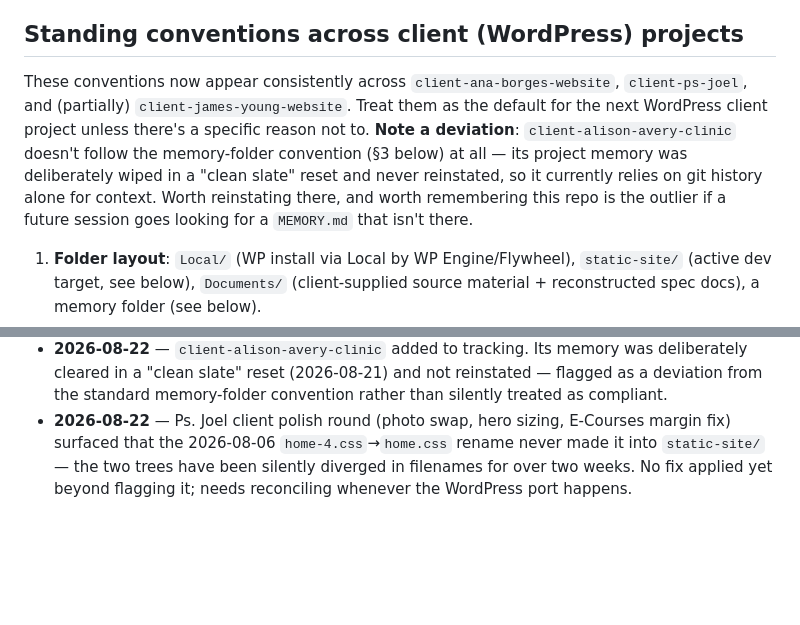
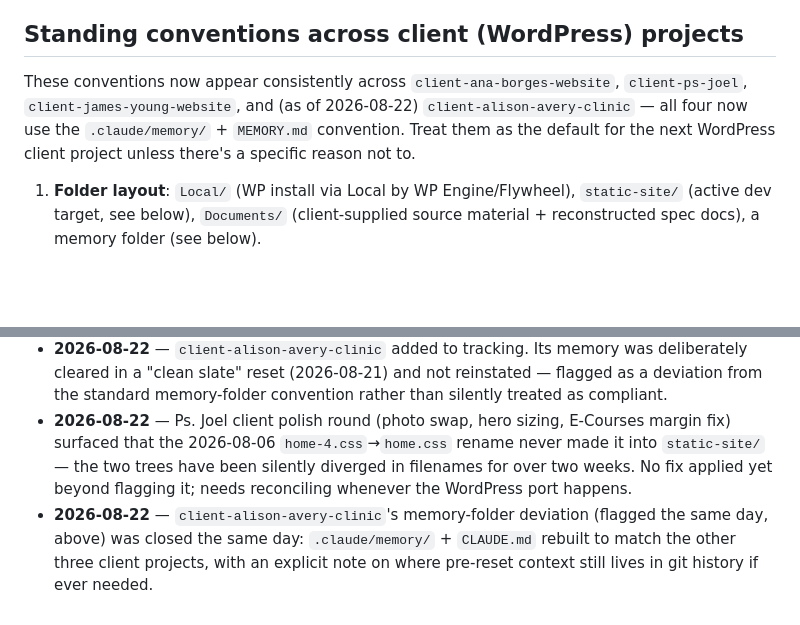
Before and after one commit to lmacwan/client-project-tracker, a Markdown page: RUNNER.md, 2 parts joined by grey strips. Drawn GitHub-style; blank space fills up the shorter version.

```diff
--- a/RUNNER.md
+++ b/RUNNER.md
@@ -4,7 +4,7 @@ This is the doc to read before starting or scoping a **new** project. It's not p
 
 ## Standing conventions across client (WordPress) projects
 
-These conventions now appear consistently across `client-ana-borges-website`, `client-ps-joel`, and (partially) `client-james-young-website`. Treat them as the default for the next WordPress client project unless there's a specific reason not to. **Note a deviation**: `client-alison-avery-clinic` doesn't follow the memory-folder convention (§3 below) at all — its project memory was deliberately wiped in a "clean slate" reset and never reinstated, so it currently relies on git history alone for context. Worth reinstating there, and worth remembering this repo is the outlier if a future session goes looking for a `MEMORY.md` that isn't there.
+These conventions now appear consistently across `client-ana-borges-website`, `client-ps-joel`, `client-james-young-website`, and (as of 2026-08-22) `client-alison-avery-clinic` — all four now use the `.claude/memory/` + `MEMORY.md` convention. Treat them as the default for the next WordPress client project unless there's a specific reason not to.
 
 1. **Folder layout**: `Local/` (WP install via Local by WP Engine/Flywheel), `static-site/` (active dev target, see below), `Documents/` (client-supplied source material + reconstructed spec docs), a memory folder (see below).
 2. **Static-first / static-parity workflow**: build or crawl a static HTML/CSS/JS copy of the site and make *that* the active dev target, not the live WordPress install. Rationale that's held up twice now: it's dramatically faster to iterate and share for client review than a full WP+DB stack, and changes get ported back to WordPress in one deliberate batch later rather than continuously. **Cost**: this creates a real, growing porting debt — track every static-site change in memory as it happens specifically so the port has a checklist, and don't let it grow indefinitely before paying it down.
@@ -59,3 +59,4 @@ Dated, one-line entries for cross-project decisions worth remembering later (app
 - **2026-08-20** — Built a password-gated static web UI for this tracker itself (`site/`), using AES-256-GCM + PBKDF2 client-side decryption so it's safe to deploy to a fully public host. Added to the reusable-components table above as a pattern, not just a one-off.
 - **2026-08-22** — `client-alison-avery-clinic` added to tracking. Its memory was deliberately cleared in a "clean slate" reset (2026-08-21) and not reinstated — flagged as a deviation from the standard memory-folder convention rather than silently treated as compliant.
 - **2026-08-22** — Ps. Joel client polish round (photo swap, hero sizing, E-Courses margin fix) surfaced that the 2026-08-06 `home-4.css`→`home.css` rename never made it into `static-site/` — the two trees have been silently diverged in filenames for over two weeks. No fix applied yet beyond flagging it; needs reconciling whenever the WordPress port happens.
+- **2026-08-22** — `client-alison-avery-clinic`'s memory-folder deviation (flagged the same day, above) was closed the same day: `.claude/memory/` + `CLAUDE.md` rebuilt to match the other three client projects, with an explicit note on where pre-reset context still lives in git history if ever needed.
```
Also changed, not shown: projects/alison-avery.md (+3 -3 lines).
